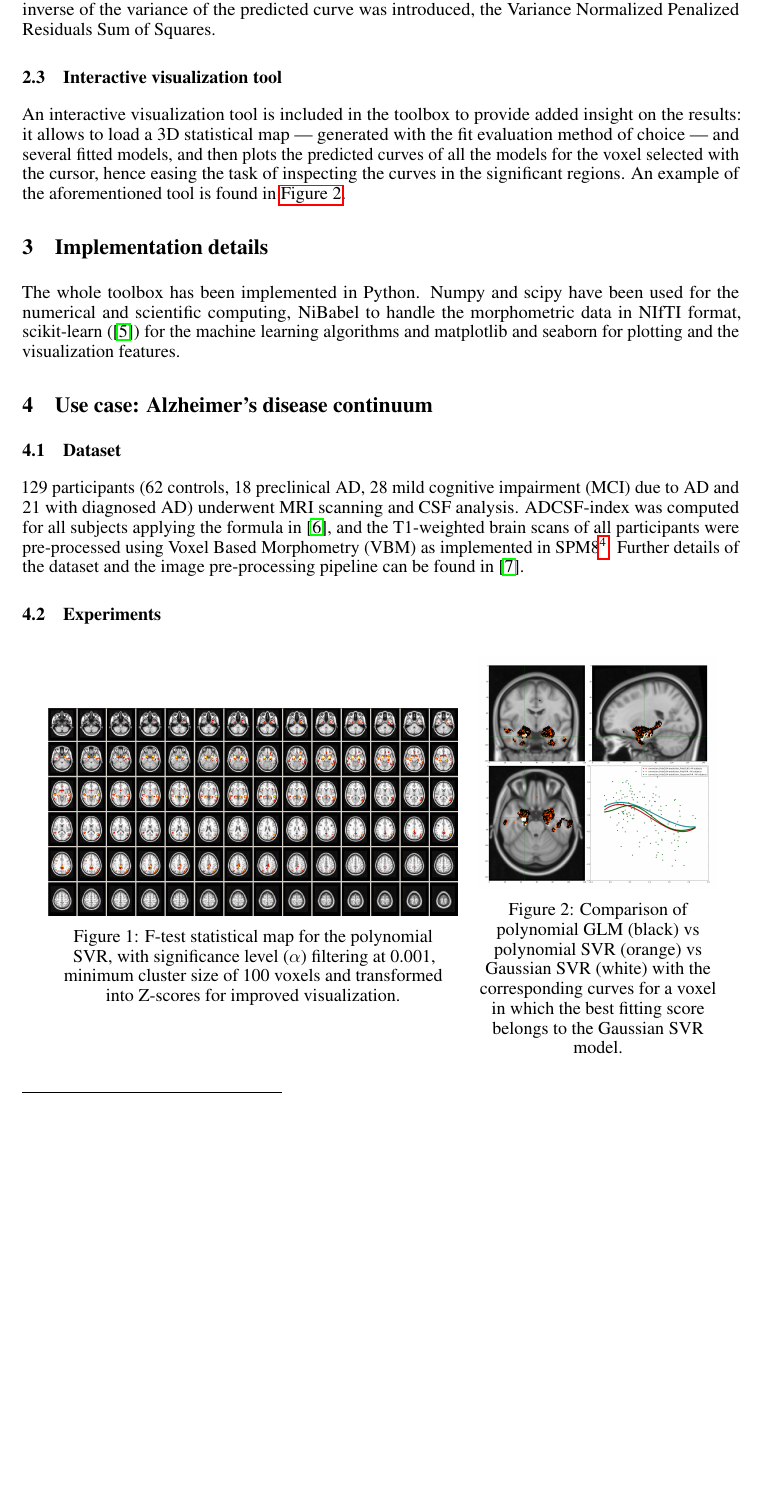
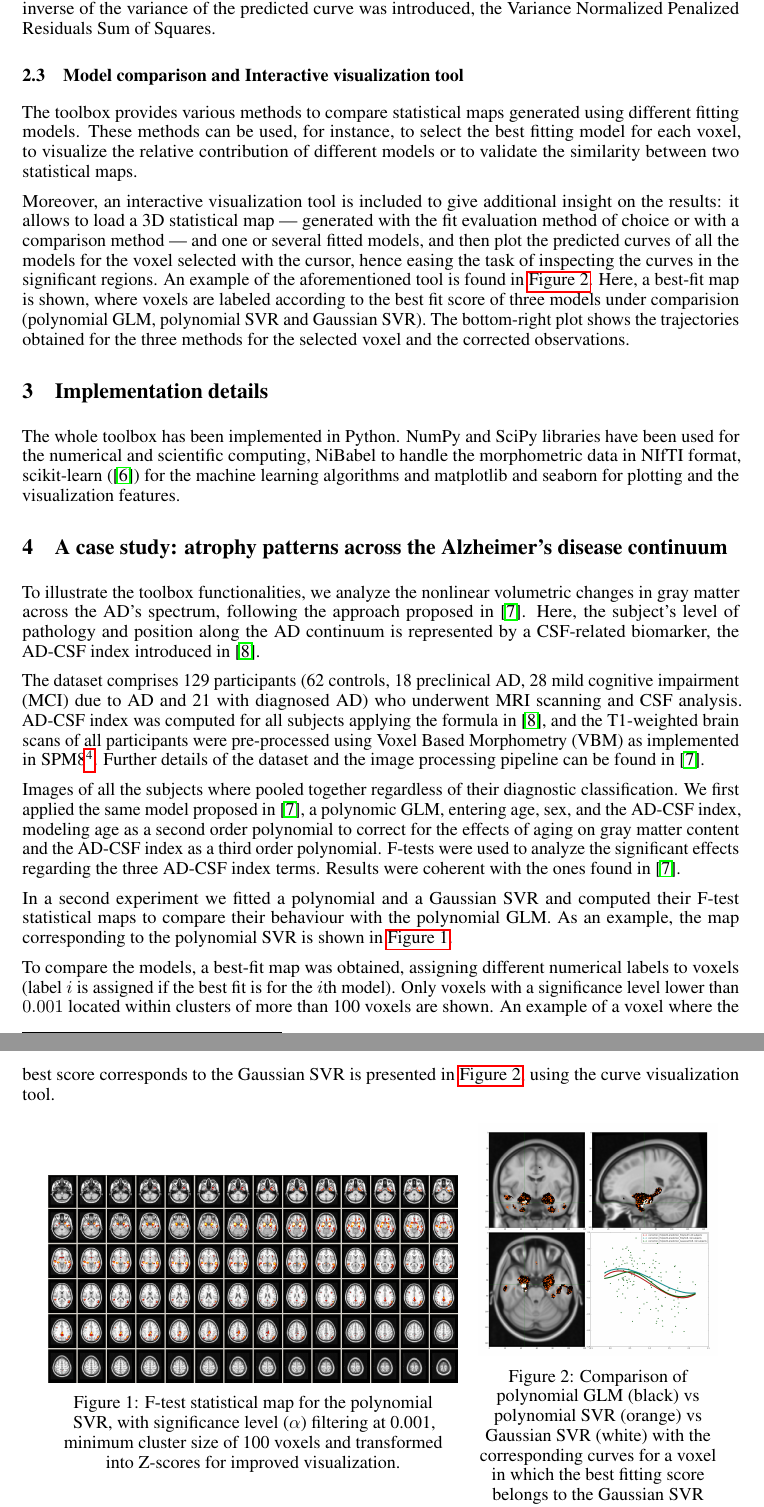
Before and after one commit to santiago-puchginer-snkeos/vneat-nips-2016, a LaTeX paper (nips_2016.tex): part of page 3 of 4 before the commit and two parts of pages 3 and 4 of 5 after it, the two joined at a grey line, cut so that both start at the same text, the shorter picture padded with empty space. Compiled offline with pdfLaTeX.

Commit message:
Minor corrections

```diff
--- a/nips_2016.tex
+++ b/nips_2016.tex
@@ -121,21 +126,33 @@ This statistical test requires the degrees of freedom of both models, which are
 Penalized Residuals Sum of Squares is introduced in the toolbox in order to provide a fit evaluation metric that penalizes the complexity of the predicted curve without requiring the degrees of freedom. However, PRSS is not suitable enough in the context of morphometric analysis, as it always provides better scores for target variables with low-variance and flat trends than for target variables with high-variance and nonflat trends, and that poses a problem as most of the voxels in the brain are 0-valued.
 For that reason a variance normalized version of the PRSS that weights the score with the inverse of the variance of the predicted curve was introduced, the Variance Normalized Penalized Residuals Sum of Squares.
 
-\subsection{Interactive visualization tool}
-An interactive visualization tool is included in the toolbox to provide added insight on the results: it allows to load a 3D statistical map — generated with the fit evaluation method of choice — and several fitted models, and then plots the predicted curves of all the models for the voxel selected with the cursor, hence easing the task of inspecting the curves in the significant regions. An example of the aforementioned tool is found in \autoref{fig:gsvr_best}.
+\subsection{Model comparison and Interactive visualization tool}
+
+The toolbox provides various methods to compare statistical maps generated using different fitting models. These methods can be used, for instance, to select the best fitting model for each voxel, to visualize the relative contribution of different models or to validate the similarity between two statistical maps.
+
+Moreover, an interactive visualization tool is included to give additional insight on the results: it allows to load a 3D statistical map — generated with the fit evaluation method of choice or with a comparison method — and one or several fitted models, and then plot the predicted curves of all the models for the voxel selected with the cursor, hence easing the task of inspecting the curves in the significant regions. An example of the aforementioned tool is found in \autoref{fig:gsvr_best}. Here, a best-fit map is shown, where voxels are labeled according to the best fit score of three models under comparision (polynomial GLM, polynomial SVR and Gaussian SVR). The bottom-right plot shows the trajectories obtained for the three methods for the selected voxel and the corrected observations.
+
 
 \section{Implementation details}
 
-The whole toolbox has been implemented in Python. Numpy and scipy have been used for the numerical and scientific computing, NiBabel to handle the morphometric data in NIfTI format, scikit-learn (\cite{scikit-learn}) for the machine learning algorithms and matplotlib and seaborn for plotting and the visualization features.
+The whole toolbox has been implemented in Python. NumPy and SciPy libraries have been used for the numerical and scientific computing, NiBabel to handle the morphometric data in NIfTI format, scikit-learn (\cite{scikit-learn}) for the machine learning algorithms and matplotlib and seaborn for plotting and the visualization features.
 
 
-\section{Use case: Alzheimer's disease continuum}
+\section{A case study: atrophy patterns across the Alzheimer's disease continuum}
 
-\subsection{Dataset}
-129 participants (62 controls, 18 preclinical AD, 28 mild cognitive impairment (MCI) due to AD and 21 with diagnosed AD) underwent MRI scanning and CSF analysis. ADCSF-index was computed for all subjects applying the formula in \cite{ADCSF_Molinuevo_2013}, and the T1-weighted brain scans of all participants were pre-processed using Voxel Based Morphometry (VBM) as implemented in SPM8\footnote{\url{http://www.fil.ion.ucl.ac.uk/spm}}. Further details of the
-dataset and the image pre-processing pipeline can be found in \cite{Nonlinear_Gispert_2015}.
+To illustrate the toolbox functionalities, we analyze the nonlinear volumetric changes in gray matter across the AD's spectrum, following the approach proposed in \cite{Nonlinear_Gispert_2015}. Here, the subject's level of pathology and position along the AD continuum is represented by a CSF-related biomarker, the AD-CSF index introduced in \cite{ADCSF_Molinuevo_2013}.
 
-\subsection{Experiments}
+The dataset comprises 129 participants (62 controls, 18 preclinical AD, 28 mild cognitive impairment (MCI) due to AD and 21 with diagnosed AD) who underwent MRI scanning and CSF analysis. AD-CSF index was computed for all subjects applying the formula in \cite{ADCSF_Molinuevo_2013}, and the T1-weighted brain scans of all participants were pre-processed using Voxel Based Morphometry (VBM) as implemented in SPM8\footnote{\url{http://www.fil.ion.ucl.ac.uk/spm}}. Further details of the
+dataset and the image processing pipeline can be found in \cite{Nonlinear_Gispert_2015}.
+
+
+Images of all the subjects where pooled together regardless of their diagnostic classification. We first applied the same model proposed in \cite{Nonlinear_Gispert_2015}, a polynomic GLM, entering age, sex, and the AD-CSF index, modeling age as a second order polynomial to correct for the effects of aging on gray matter content and the AD-CSF index as a third order polynomial. F-tests were used to analyze the significant effects regarding the three AD-CSF index terms. Results were coherent with the ones found in \cite{Nonlinear_Gispert_2015}.
+
+In a second experiment we fitted a polynomial and a Gaussian SVR and computed their F-test statistical maps to compare their behaviour with the polynomial GLM. As an example, the map corresponding to the polynomial SVR is shown in \autoref{fig:ftest_svrpol}.
+
+To compare the models, a best-fit map was obtained, assigning different numerical labels to voxels (label $i$ is assigned if the best fit is for the $i$th model).  Only voxels with a significance level lower than $0.001$ located within clusters of more than 100 voxels are shown. An example of a voxel where the best score corresponds to the Gaussian SVR is presented in \autoref{fig:gsvr_best}, using the curve visualization tool.
+
+
 
 \begin{figure}[!htp]
 	\centering
@@ -145,7 +162,7 @@ dataset and the image pre-processing pipeline can be found in \cite{Nonlinear_Gi
 		\includegraphics[width=.95\linewidth]{psvr_zscores_0_999_lightbox.png}
 		\captionof{figure}{F-test statistical map for the polynomial SVR, with significance level ($\alpha$) filtering	at 0.001, minimum cluster size of 100 voxels and transformed into Z-scores for improved
 		visualization.}
-		\label{fig:vnprss_high_fitscore_curve_apoe}
+		\label{fig:ftest_svrpol}
 	\end{minipage}
 	\begin{minipage}{.35\textwidth}
 		\centering
```
Also changed, not shown: bibliography.bib (+10 -0 lines), nips_2016.bbl, nips_2016.pdf, nips_2016.tex (25 more changed lines), 4 other files.
